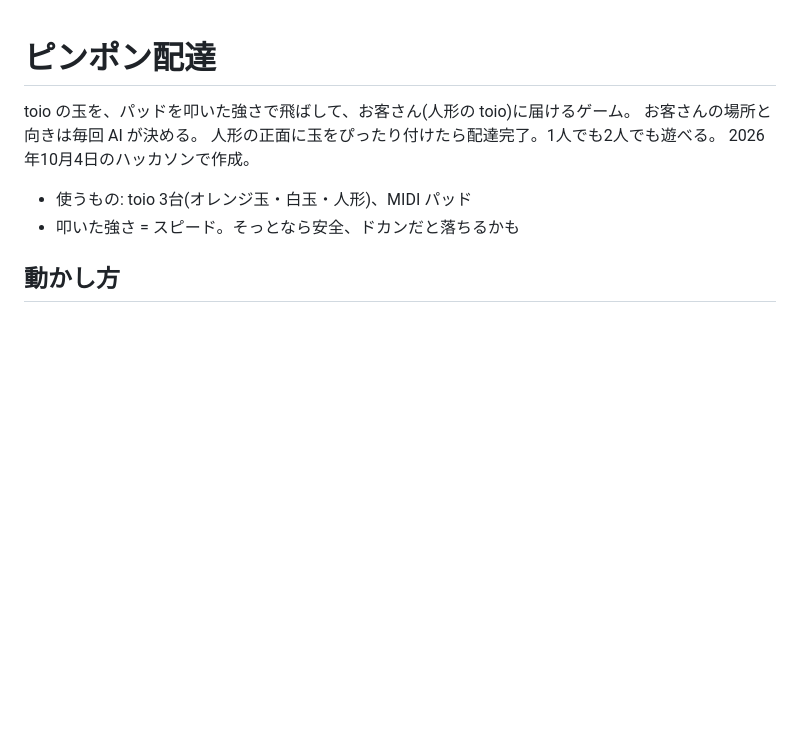
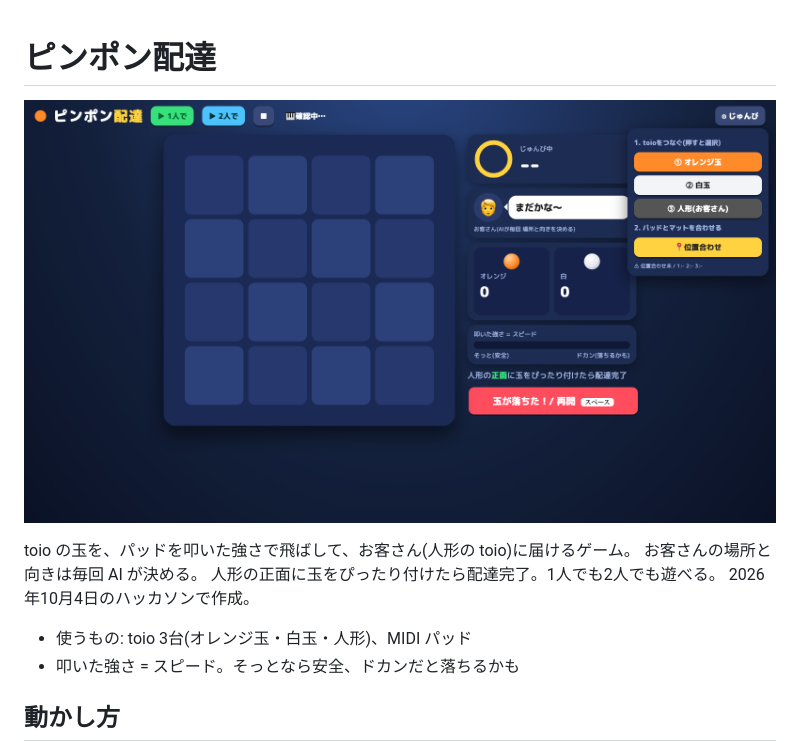
Before and after one commit to sasapem/Pinpon-Haitatsu, a Markdown page: README.md, the part around the change. Rendered like a GitHub page; pictures changed too: docs/screenshot.png (added); blank space fills up the shorter version.

Commit message:
画面写真を説明書きに追加
Co-Authored-By: Claude Opus 5.5 <noreply@anthropic.com>

```diff
--- a/README.md
+++ b/README.md
@@ -1,4 +1,6 @@
 # ピンポン配達
+
+![ピンポン配達の画面](docs/screenshot.png)
 
 toio の玉を、パッドを叩いた強さで飛ばして、お客さん(人形の toio)に届けるゲーム。
 お客さんの場所と向きは毎回 AI が決める。
```
